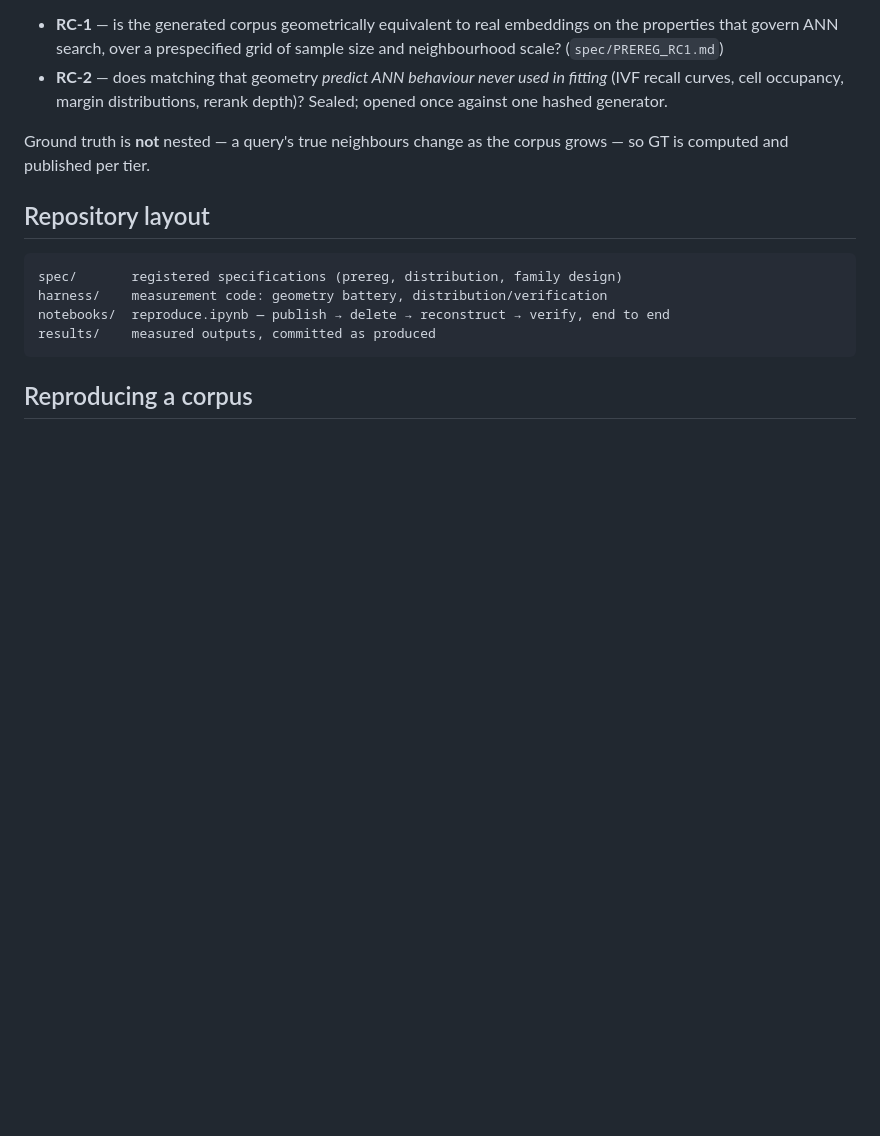
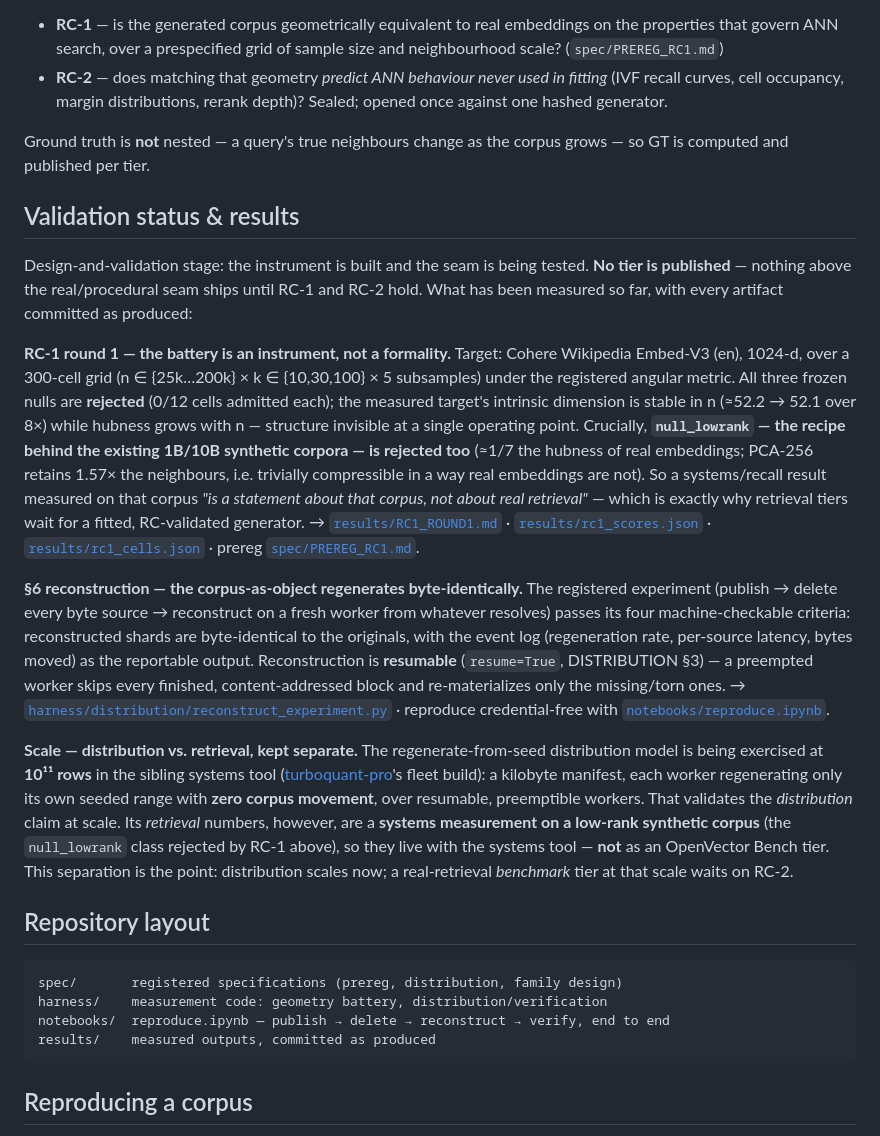
Before and after one commit to ahb-sjsu/openvector-bench, a Markdown page: README.md, the part around the change. Drawn GitHub-style; blank space fills up the shorter version.

Commit message:
docs(readme): add Validation status & results (RC-1, §6) + scale framing
Report what has actually been measured, with committed artifacts linked:
- RC-1 round 1: the geometry battery rejects all three frozen nulls, INCLUDING
  null_lowrank (the recipe behind existing 1B/10B synthetic corpora) -> a recall
  number on such a corpus is a statement about the corpus, not real retrieval.
- §6 reconstruction: byte-identical regenerate-from-seed, four machine-checkable
  criteria, resumable (resume=True).
- Scale: the regenerate-from-seed distribution model is exercised at 10^11 in the
  sibling turboquant-pro fleet build (zero corpus movement, resumable workers) —
  that validates DISTRIBUTION at scale; the fleet's RETRIEVAL numbers are a
  systems measurement on a low-rank synthetic (rejected by RC-1) and live with
  the systems tool, NOT as an OpenVector Bench tier. A real-retrieval tier at
  scale waits on RC-2.

Links the reproducibility artifacts: RC1_ROUND1.md, rc1_{scores,cells}.json,
PREREG_RC1.md, reconstruct_experiment.py, reproduce.ipynb.

````diff
--- a/README.md
+++ b/README.md
@@ -69,6 +69,53 @@ validations hold:
 Ground truth is **not** nested — a query's true neighbours change as the
 corpus grows — so GT is computed and published per tier.
 
+## Validation status & results
+
+Design-and-validation stage: the instrument is built and the seam is being
+tested. **No tier is published** — nothing above the real/procedural seam ships
+until RC-1 and RC-2 hold. What has been measured so far, with every artifact
+committed as produced:
+
+**RC-1 round 1 — the battery is an instrument, not a formality.**
+Target: Cohere Wikipedia Embed-V3 (en), 1024-d, over a 300-cell grid
+(n ∈ {25k…200k} × k ∈ {10,30,100} × 5 subsamples) under the registered angular
+metric. All three frozen nulls are **rejected** (0/12 cells admitted each); the
+measured target's intrinsic dimension is stable in n (≈52.2 → 52.1 over 8×) while
+hubness grows with n — structure invisible at a single operating point. Crucially,
+**`null_lowrank` — the recipe behind the existing 1B/10B synthetic corpora — is
+rejected too** (≈1/7 the hubness of real embeddings; PCA-256 retains 1.57× the
+neighbours, i.e. trivially compressible in a way real embeddings are not). So a
+systems/recall result measured on that corpus *"is a statement about that corpus,
+not about real retrieval"* — which is exactly why retrieval tiers wait for a
+fitted, RC-validated generator.
+→ [`results/RC1_ROUND1.md`](results/RC1_ROUND1.md) ·
+[`results/rc1_scores.json`](results/rc1_scores.json) ·
+[`results/rc1_cells.json`](results/rc1_cells.json) · prereg
+[`spec/PREREG_RC1.md`](spec/PREREG_RC1.md).
+
+**§6 reconstruction — the corpus-as-object regenerates byte-identically.** The
+registered experiment (publish → delete every byte source → reconstruct on a
+fresh worker from whatever resolves) passes its four machine-checkable criteria:
+reconstructed shards are byte-identical to the originals, with the event log
+(regeneration rate, per-source latency, bytes moved) as the reportable output.
+Reconstruction is **resumable** (`resume=True`, DISTRIBUTION §3) — a preempted
+worker skips every finished, content-addressed block and re-materializes only the
+missing/torn ones.
+→ [`harness/distribution/reconstruct_experiment.py`](harness/distribution/reconstruct_experiment.py)
+· reproduce credential-free with
+[`notebooks/reproduce.ipynb`](notebooks/reproduce.ipynb).
+
+**Scale — distribution vs. retrieval, kept separate.** The regenerate-from-seed
+distribution model is being exercised at **10¹¹ rows** in the sibling systems tool
+([turboquant-pro](https://github.com/ahb-sjsu/turboquant-pro)'s fleet build): a
+kilobyte manifest, each worker regenerating only its own seeded range with **zero
+corpus movement**, over resumable, preemptible workers. That validates the
+*distribution* claim at scale. Its *retrieval* numbers, however, are a **systems
+measurement on a low-rank synthetic corpus** (the `null_lowrank` class rejected by
+RC-1 above), so they live with the systems tool — **not** as an OpenVector Bench
+tier. This separation is the point: distribution scales now; a real-retrieval
+*benchmark* tier at that scale waits on RC-2.
+
 ## Repository layout
 
 ```
````
